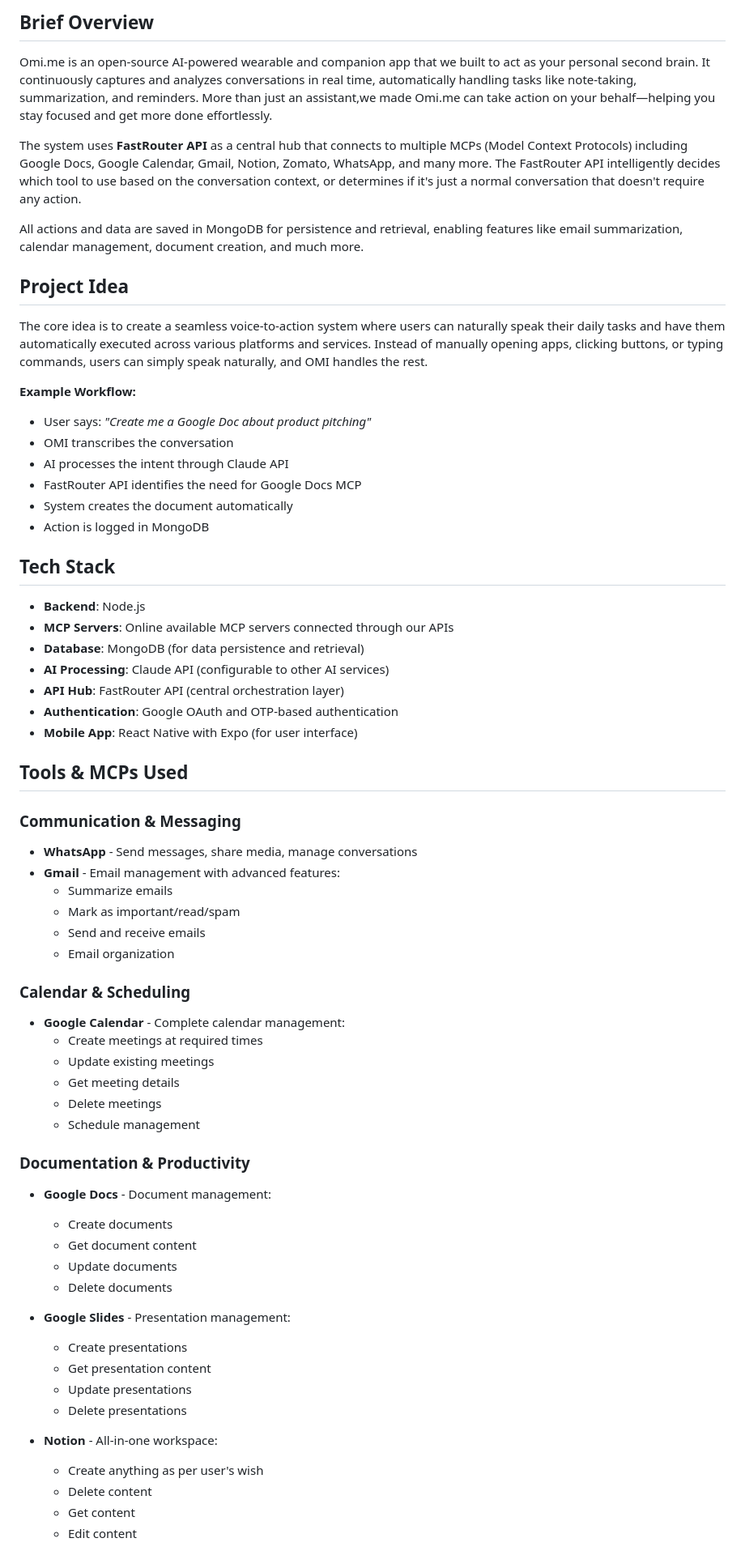
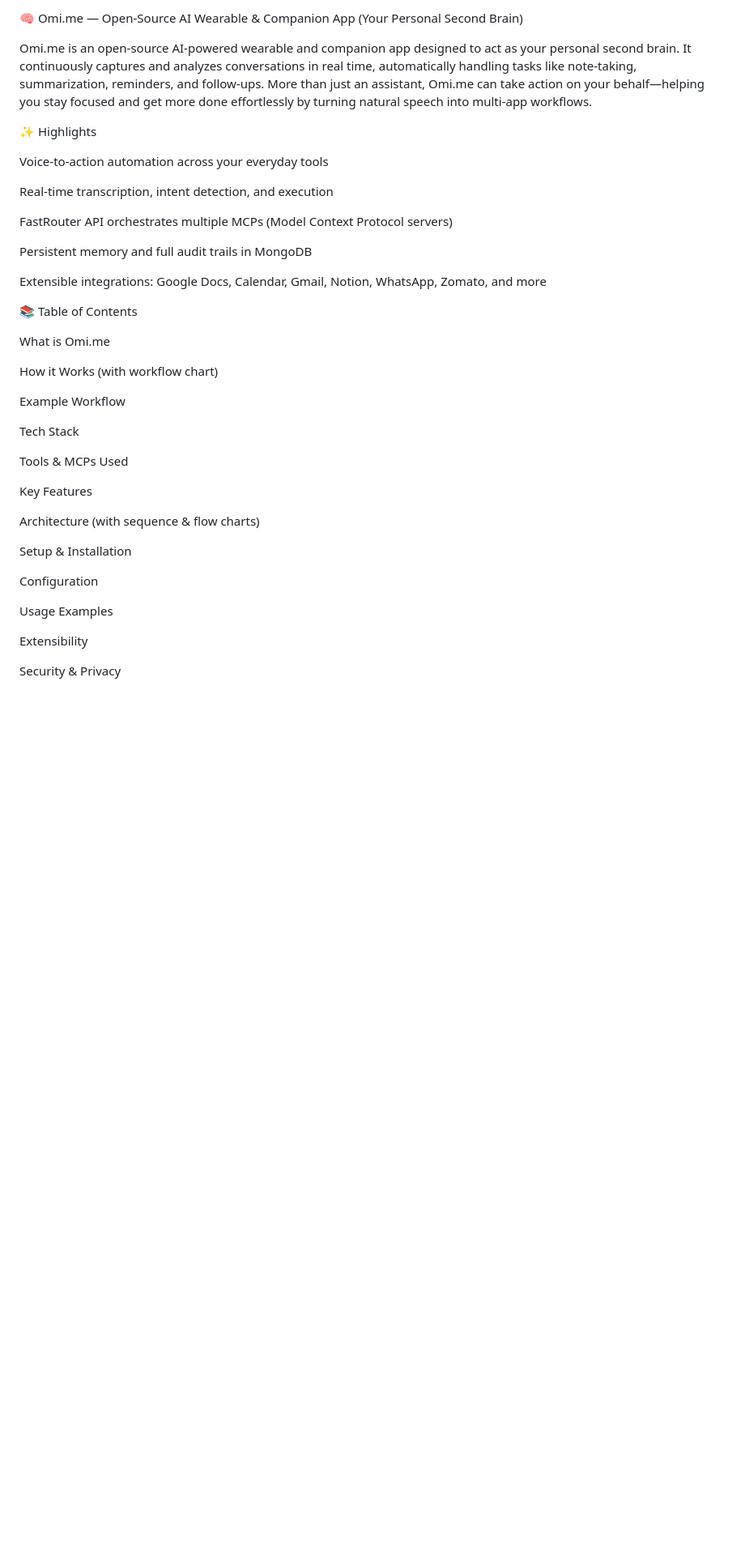
Before and after one commit to charankosari/AI_boomi_hackathon, a Markdown page: README.md, the part around the change printed below. Shown: that part at 81% size. Drawn GitHub-style; blank space fills up the shorter version.

```diff
--- a/README.md
+++ b/README.md
@@ -1,73 +1,42 @@
-## Brief Overview
+🧠 Omi.me — Open-Source AI Wearable & Companion App (Your Personal Second Brain)
 
-Omi.me is an open-source AI-powered wearable and companion app that we built to act as your personal second brain. It continuously captures and analyzes conversations in real time, automatically handling tasks like note-taking, summarization, and reminders. More than just an assistant,we made Omi.me can take action on your behalf—helping you stay focused and get more done effortlessly.
+Omi.me is an open-source AI-powered wearable and companion app designed to act as your personal second brain. It continuously captures and analyzes conversations in real time, automatically handling tasks like note-taking, summarization, reminders, and follow-ups. More than just an assistant, Omi.me can take action on your behalf—helping you stay focused and get more done effortlessly by turning natural speech into multi-app workflows.
 
-The system uses **FastRouter API** as a central hub that connects to multiple MCPs (Model Context Protocols) including Google Docs, Google Calendar, Gmail, Notion, Zomato, WhatsApp, and many more. The FastRouter API intelligently decides which tool to use based on the conversation context, or determines if it's just a normal conversation that doesn't require any action.
+✨ Highlights
 
-All actions and data are saved in MongoDB for persistence and retrieval, enabling features like email summarization, calendar management, document creation, and much more.
+Voice-to-action automation across your everyday tools
 
-## Project Idea
+Real-time transcription, intent detection, and execution
 
-The core idea is to create a seamless voice-to-action system where users can naturally speak their daily tasks and have them automatically executed across various platforms and services. Instead of manually opening apps, clicking buttons, or typing commands, users can simply speak naturally, and OMI handles the rest.
+FastRouter API orchestrates multiple MCPs (Model Context Protocol servers)
 
-**Example Workflow:**
+Persistent memory and full audit trails in MongoDB
 
-- User says: _"Create me a Google Doc about product pitching"_
-- OMI transcribes the conversation
-- AI processes the intent through Claude API
-- FastRouter API identifies the need for Google Docs MCP
-- System creates the document automatically
-- Action is logged in MongoDB
+Extensible integrations: Google Docs, Calendar, Gmail, Notion, WhatsApp, Zomato, and more
 
-## Tech Stack
+📚 Table of Contents
 
-- **Backend**: Node.js
-- **MCP Servers**: Online available MCP servers connected through our APIs
-- **Database**: MongoDB (for data persistence and retrieval)
-- **AI Processing**: Claude API (configurable to other AI services)
-- **API Hub**: FastRouter API (central orchestration layer)
-- **Authentication**: Google OAuth and OTP-based authentication
-- **Mobile App**: React Native with Expo (for user interface)
+What is Omi.me
 
-## Tools & MCPs Used
+How it Works (with workflow chart)
 
-### Communication & Messaging
+Example Workflow
 
-- **WhatsApp** - Send messages, share media, manage conversations
-- **Gmail** - Email management with advanced features:
-  - Summarize emails
-  - Mark as important/read/spam
-  - Send and receive emails
-  - Email organization
+Tech Stack
 
-### Calendar & Scheduling
+Tools & MCPs Used
 
-- **Google Calendar** - Complete calendar management:
-  - Create meetings at required times
-  - Update existing meetings
-  - Get meeting details
-  - Delete meetings
-  - Schedule management
+Key Features
 
-### Documentation & Productivity
+Architecture (with sequence & flow charts)
 
-- **Google Docs** - Document management:
+Setup & Installation
 
-  - Create documents
-  - Get document content
-  - Update documents
-  - Delete documents
+Configuration
 
-- **Google Slides** - Presentation management:
+Usage Examples
 
-  - Create presentations
-  - Get presentation content
-  - Update presentations
-  - Delete presentations
+Extensibility
 
-- **Notion** - All-in-one workspace:
-  - Create anything as per user's wish
-  - Delete content
-  - Get content
-  - Edit content
+Security & Privacy
 
```
Also changed, not shown: other parts of README.md (+327 -101 lines).
